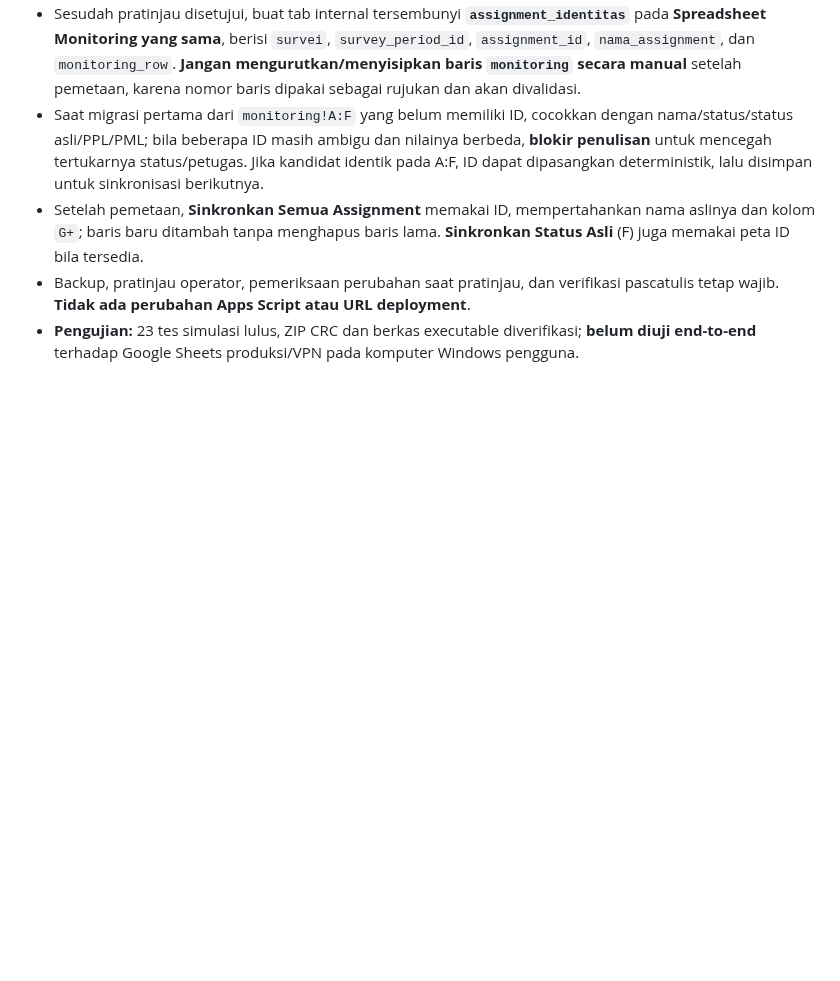
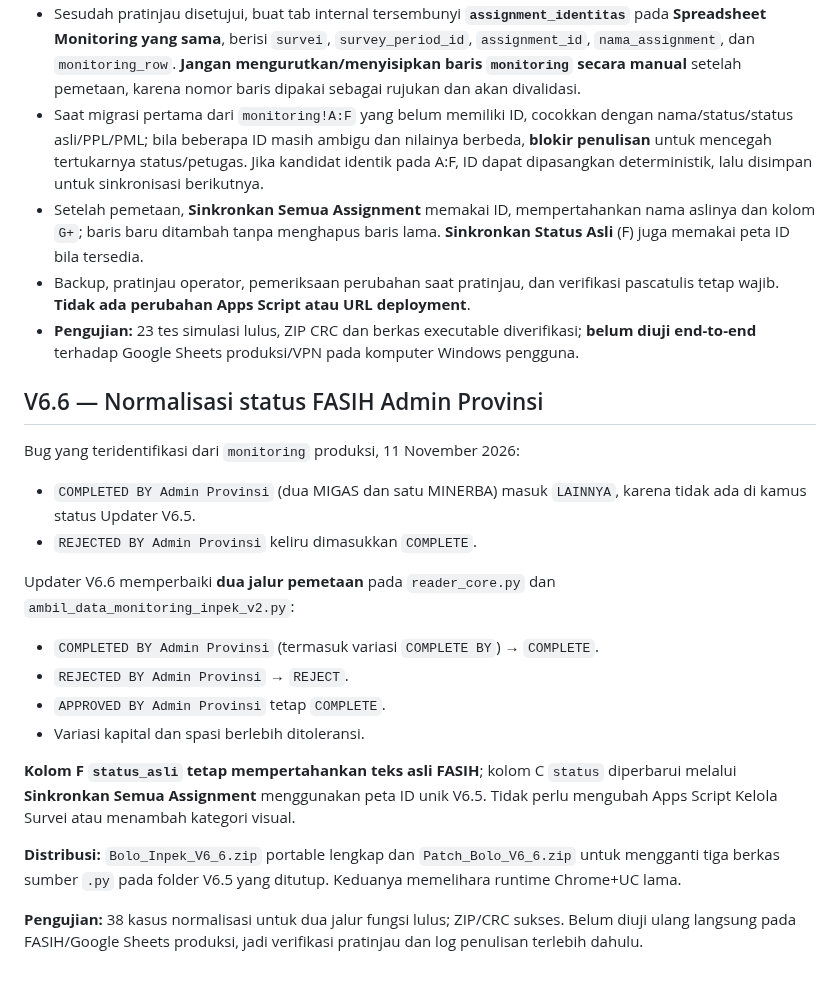
Before and after one commit to bpsblora/bolo-inpek, a Markdown page: docs/KONFIGURASI_SURVEI_SHEETS_V6.md, the part around the change. Rendered like a GitHub page; blank space fills up the shorter version.

Commit message:
Perbaiki dokumentasi status Admin Provinsi V6.6: completed dan rejected

```diff
--- a/docs/KONFIGURASI_SURVEI_SHEETS_V6.md
+++ b/docs/KONFIGURASI_SURVEI_SHEETS_V6.md
@@ -80,3 +80,21 @@ Updater Portable V6.4 menambahkan **Sinkronkan Semua Assignment**. Fitur ini ber
 - Setelah pemetaan, **Sinkronkan Semua Assignment** memakai ID, mempertahankan nama aslinya dan kolom `G+`; baris baru ditambah tanpa menghapus baris lama. **Sinkronkan Status Asli** (F) juga memakai peta ID bila tersedia.
 - Backup, pratinjau operator, pemeriksaan perubahan saat pratinjau, dan verifikasi pascatulis tetap wajib. **Tidak ada perubahan Apps Script atau URL deployment**.
 - **Pengujian:** 23 tes simulasi lulus, ZIP CRC dan berkas executable diverifikasi; **belum diuji end-to-end** terhadap Google Sheets produksi/VPN pada komputer Windows pengguna.
+
+## V6.6 — Normalisasi status FASIH Admin Provinsi
+
+Bug yang teridentifikasi dari `monitoring` produksi, 11 November 2026:
+- `COMPLETED BY Admin Provinsi` (dua MIGAS dan satu MINERBA) masuk `LAINNYA`, karena tidak ada di kamus status Updater V6.5.
+- `REJECTED BY Admin Provinsi` keliru dimasukkan `COMPLETE`.
+
+Updater V6.6 memperbaiki **dua jalur pemetaan** pada `reader_core.py` dan `ambil_data_monitoring_inpek_v2.py`:
+- `COMPLETED BY Admin Provinsi` (termasuk variasi `COMPLETE BY`) → `COMPLETE`.
+- `REJECTED BY Admin Provinsi` → `REJECT`.
+- `APPROVED BY Admin Provinsi` tetap `COMPLETE`.
+- Variasi kapital dan spasi berlebih ditoleransi.
+
+**Kolom F `status_asli` tetap mempertahankan teks asli FASIH**; kolom C `status` diperbarui melalui **Sinkronkan Semua Assignment** menggunakan peta ID unik V6.5. Tidak perlu mengubah Apps Script Kelola Survei atau menambah kategori visual.
+
+**Distribusi:** `Bolo_Inpek_V6_6.zip` portable lengkap dan `Patch_Bolo_V6_6.zip` untuk mengganti tiga berkas sumber `.py` pada folder V6.5 yang ditutup. Keduanya memelihara runtime Chrome+UC lama.
+
+**Pengujian:** 38 kasus normalisasi untuk dua jalur fungsi lulus; ZIP/CRC sukses. Belum diuji ulang langsung pada FASIH/Google Sheets produksi, jadi verifikasi pratinjau dan log penulisan terlebih dahulu.
```
